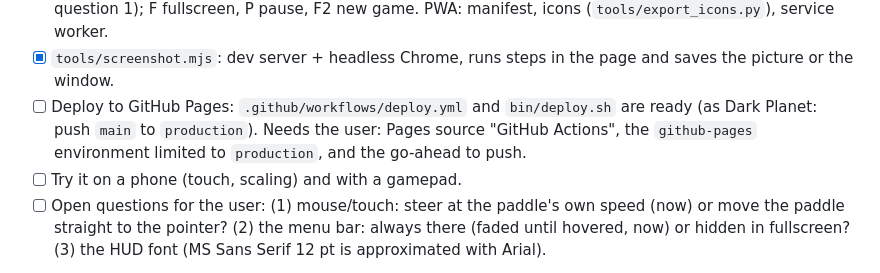
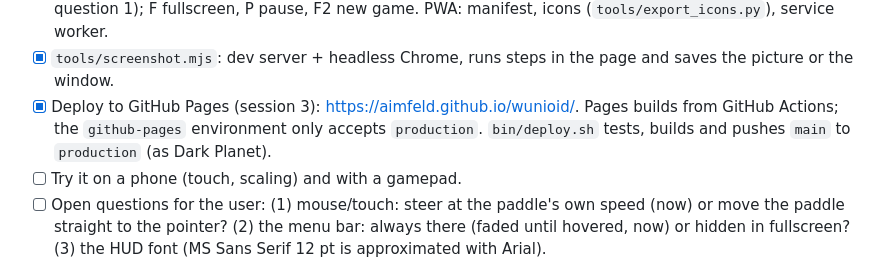
Before and after one commit to aimfeld/wunioid, a Markdown page: docs/PLAN.md, the part around the change. Rendered like a GitHub page.

Commit message:
PLAN: Phase 2 deployed to GitHub Pages
Co-Authored-By: Claude Opus 5.5 <noreply@anthropic.com>
Claude-Session: https://claude.ai/code/session_0114EyzHR6MbMxA9wP7XrTZA

```diff
--- a/docs/PLAN.md
+++ b/docs/PLAN.md
@@ -77,9 +77,9 @@
 - [x] Input: the original keys, gamepad, mouse and touch (target steering at the paddle's 6 px/tick, see open
   question 1); F fullscreen, P pause, F2 new game. PWA: manifest, icons (`tools/export_icons.py`), service worker.
 - [x] `tools/screenshot.mjs`: dev server + headless Chrome, runs steps in the page and saves the picture or the window.
-- [ ] Deploy to GitHub Pages: `.github/workflows/deploy.yml` and `bin/deploy.sh` are ready (as Dark Planet: push
-  `main` to `production`). Needs the user: Pages source "GitHub Actions", the `github-pages` environment limited
-  to `production`, and the go-ahead to push.
+- [x] Deploy to GitHub Pages (session 3): https://aimfeld.github.io/wunioid/. Pages builds from GitHub Actions; the
+  `github-pages` environment only accepts `production`. `bin/deploy.sh` tests, builds and pushes `main` to
+  `production` (as Dark Planet).
 - [ ] Try it on a phone (touch, scaling) and with a gamepad.
 - [ ] Open questions for the user: (1) mouse/touch: steer at the paddle's own speed (now) or move the paddle
   straight to the pointer? (2) the menu bar: always there (faded until hovered, now) or hidden in fullscreen?
```
